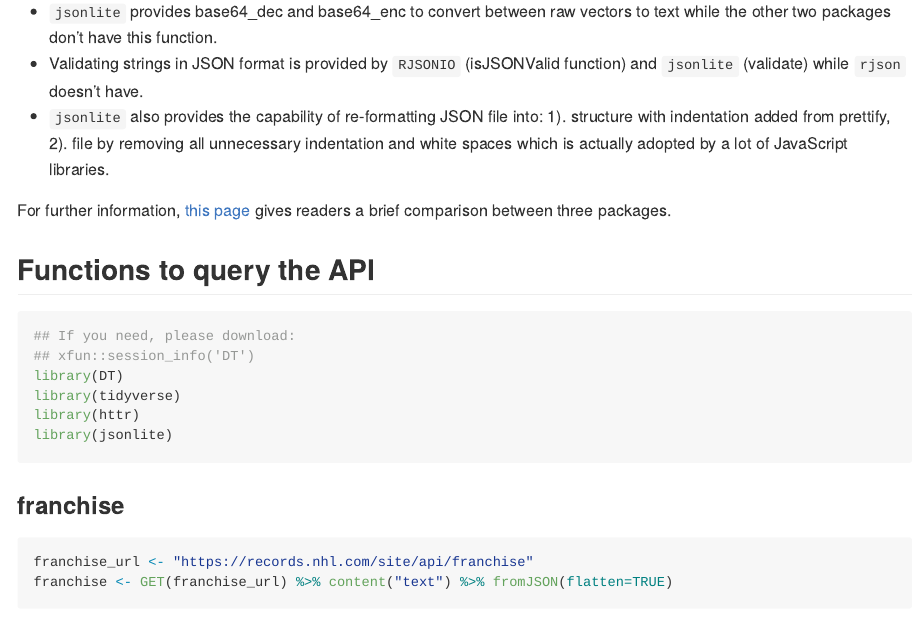
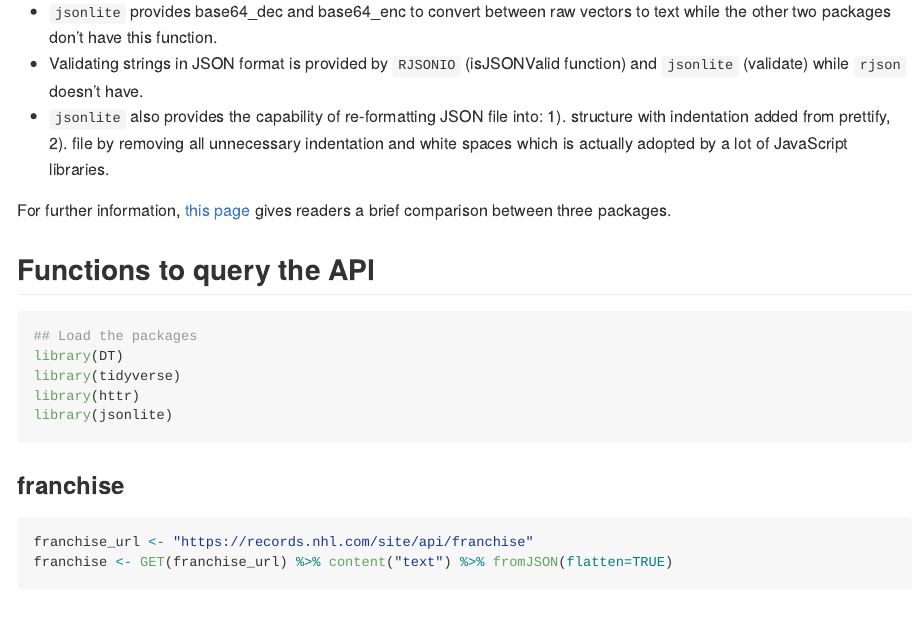
Before and after one commit to yxie27/Project1, an R Markdown document (README.Rmd): the page in a window 1100 px wide, from 1730 px down. Rendered offline with R 4.5, knitr and Pandoc, with nearby package versions; some code elsewhere in the file could not run offline; long lines of code are wrapped.

Commit message:
commit 8

````diff
--- a/README.Rmd
+++ b/README.Rmd
@@ -62,8 +62,7 @@ For further information, [this page](https://rstudio-pubs-static.s3.amazonaws.co
 ## Functions to query the API
 
 ```{r message=FALSE, warning=FALSE}
-## If you need, please download:
-## xfun::session_info('DT')
+## Load the packages
 library(DT)
 library(tidyverse)
 library(httr)
````
